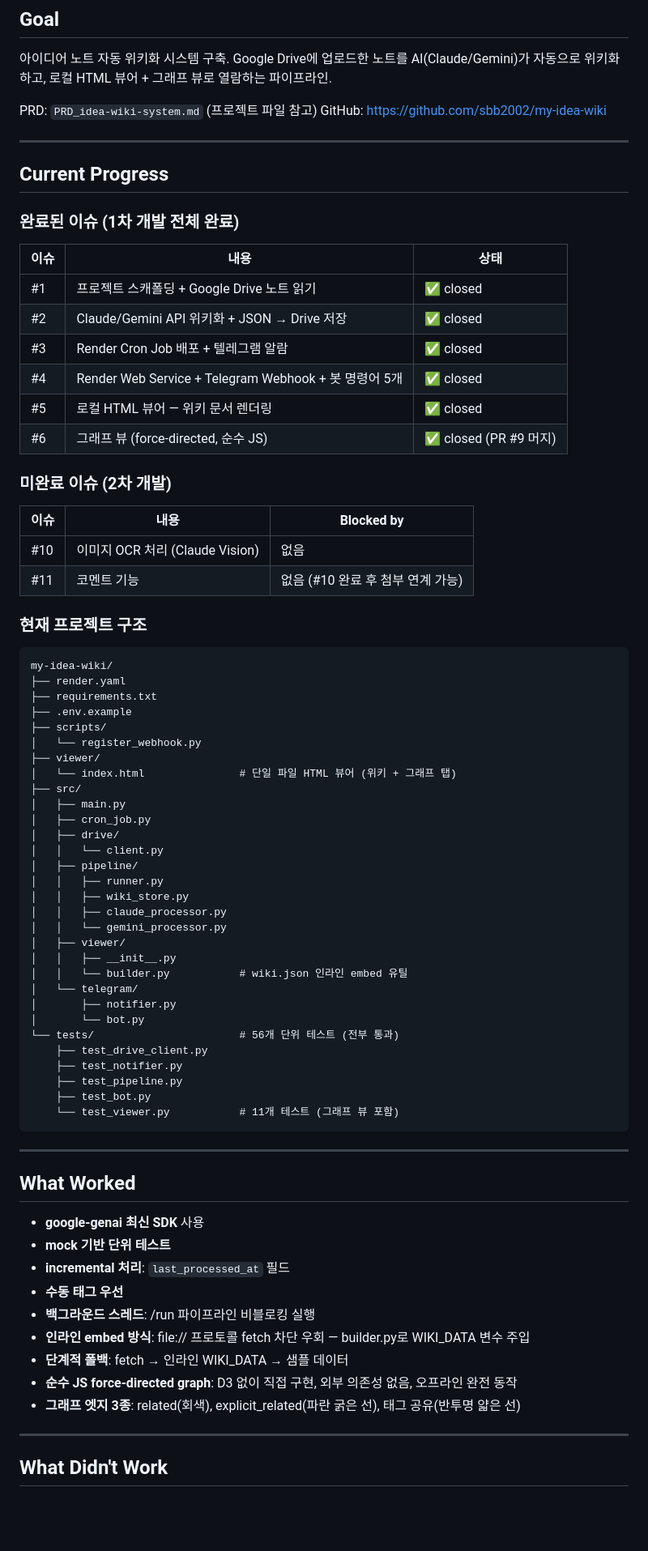
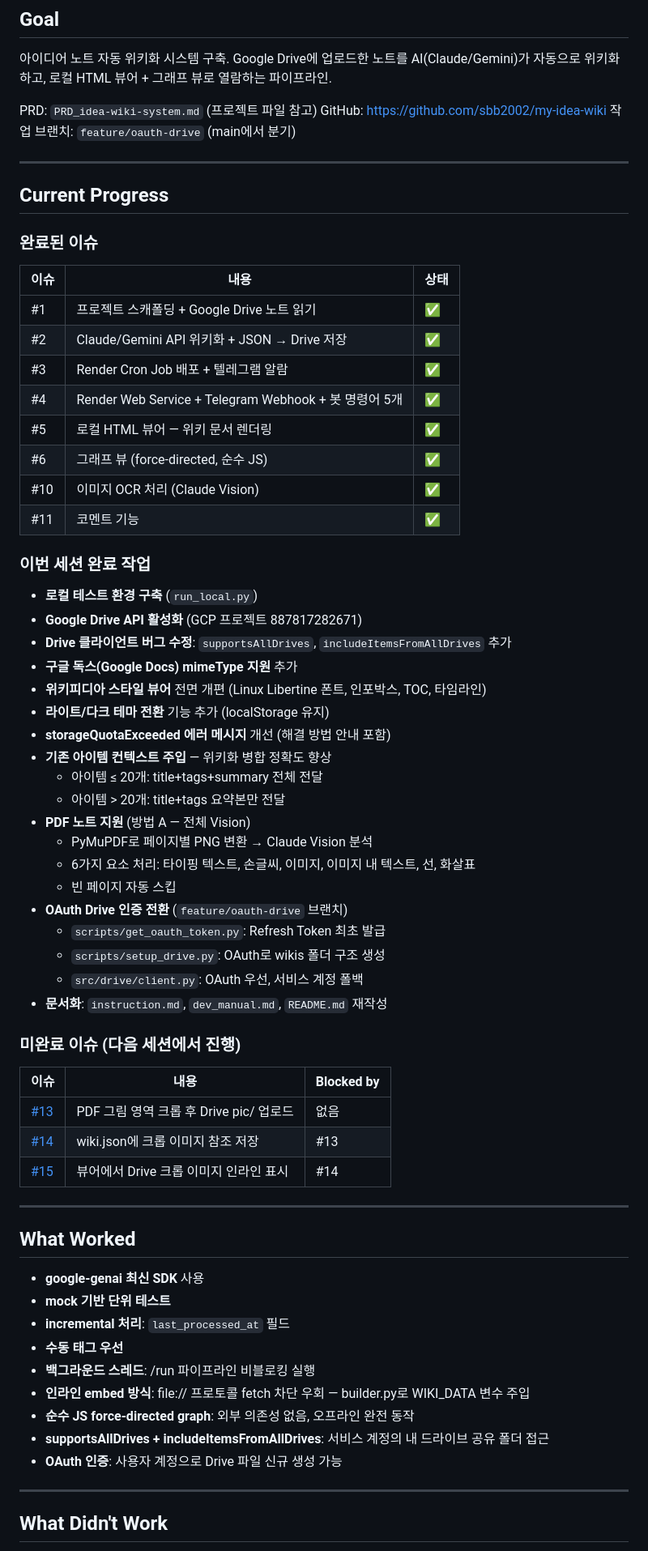
Before and after one commit to sbb2002/my-idea-wiki, a Markdown page: HANDOFF.md, the part around one of its changes. Shown at 81% size. GitHub-like rendering; blank space fills up the shorter version.

Commit message:
docs: HANDOFF.md 업데이트 — 이번 세션 작업 내역 및 #13~#15 다음 세션 가이드

````diff
--- a/HANDOFF.md
+++ b/HANDOFF.md
@@ -8,63 +8,54 @@ Google Drive에 업로드한 노트를 AI(Claude/Gemini)가 자동으로 위키
 
 PRD: `PRD_idea-wiki-system.md` (프로젝트 파일 참고)
 GitHub: https://github.com/sbb2002/my-idea-wiki
+작업 브랜치: `feature/oauth-drive` (main에서 분기)
 
 ---
 
 ## Current Progress
 
-### 완료된 이슈 (1차 개발 전체 완료)
+### 완료된 이슈
 
 | 이슈 | 내용 | 상태 |
 |------|------|------|
-| #1 | 프로젝트 스캐폴딩 + Google Drive 노트 읽기 | ✅ closed |
-| #2 | Claude/Gemini API 위키화 + JSON → Drive 저장 | ✅ closed |
-| #3 | Render Cron Job 배포 + 텔레그램 알람 | ✅ closed |
-| #4 | Render Web Service + Telegram Webhook + 봇 명령어 5개 | ✅ closed |
-| #5 | 로컬 HTML 뷰어 — 위키 문서 렌더링 | ✅ closed |
-| #6 | 그래프 뷰 (force-directed, 순수 JS) | ✅ closed (PR #9 머지) |
+| #1 | 프로젝트 스캐폴딩 + Google Drive 노트 읽기 | ✅ |
+| #2 | Claude/Gemini API 위키화 + JSON → Drive 저장 | ✅ |
+| #3 | Render Cron Job 배포 + 텔레그램 알람 | ✅ |
+| #4 | Render Web Service + Telegram Webhook + 봇 명령어 5개 | ✅ |
+| #5 | 로컬 HTML 뷰어 — 위키 문서 렌더링 | ✅ |
+| #6 | 그래프 뷰 (force-directed, 순수 JS) | ✅ |
+| #10 | 이미지 OCR 처리 (Claude Vision) | ✅ |
+| #11 | 코멘트 기능 | ✅ |
 
-### 미완료 이슈 (2차 개발)
+### 이번 세션 완료 작업
+
+- **로컬 테스트 환경 구축** (`run_local.py`)
+- **Google Drive API 활성화** (GCP 프로젝트 887817282671)
+- **Drive 클라이언트 버그 수정**: `supportsAllDrives`, `includeItemsFromAllDrives` 추가
+- **구글 독스(Google Docs) mimeType 지원** 추가
+- **위키피디아 스타일 뷰어** 전면 개편 (Linux Libertine 폰트, 인포박스, TOC, 타임라인)
+- **라이트/다크 테마 전환** 기능 추가 (localStorage 유지)
+- **storageQuotaExceeded 에러 메시지** 개선 (해결 방법 안내 포함)
+- **기존 아이템 컨텍스트 주입** — 위키화 병합 정확도 향상
+  - 아이템 ≤ 20개: title+tags+summary 전체 전달
+  - 아이템 > 20개: title+tags 요약본만 전달
+- **PDF 노트 지원** (방법 A — 전체 Vision)
+  - PyMuPDF로 페이지별 PNG 변환 → Claude Vision 분석
+  - 6가지 요소 처리: 타이핑 텍스트, 손글씨, 이미지, 이미지 내 텍스트, 선, 화살표
+  - 빈 페이지 자동 스킵
+- **OAuth Drive 인증 전환** (`feature/oauth-drive` 브랜치)
+  - `scripts/get_oauth_token.py`: Refresh Token 최초 발급
+  - `scripts/setup_drive.py`: OAuth로 wikis 폴더 구조 생성
+  - `src/drive/client.py`: OAuth 우선, 서비스 계정 폴백
+- **문서화**: `instruction.md`, `dev_manual.md`, `README.md` 재작성
+
+### 미완료 이슈 (다음 세션에서 진행)
 
 | 이슈 | 내용 | Blocked by |
 |------|------|------------|
-| #10 | 이미지 OCR 처리 (Claude Vision) | 없음 |
-| #11 | 코멘트 기능 | 없음 (#10 완료 후 첨부 연계 가능) |
-
-### 현재 프로젝트 구조
-
-```
-my-idea-wiki/
-├── render.yaml
-├── requirements.txt
-├── .env.example
-├── scripts/
-│   └── register_webhook.py
-├── viewer/
-│   └── index.html               # 단일 파일 HTML 뷰어 (위키 + 그래프 탭)
-├── src/
-│   ├── main.py
-│   ├── cron_job.py
-│   ├── drive/
-│   │   └── client.py
-│   ├── pipeline/
-│   │   ├── runner.py
-│   │   ├── wiki_store.py
-│   │   ├── claude_processor.py
-│   │   └── gemini_processor.py
-│   ├── viewer/
-│   │   ├── __init__.py
-│   │   └── builder.py           # wiki.json 인라인 embed 유틸
-│   └── telegram/
-│       ├── notifier.py
-│       └── bot.py
-└── tests/                       # 56개 단위 테스트 (전부 통과)
-    ├── test_drive_client.py
-    ├── test_notifier.py
-    ├── test_pipeline.py
-    ├── test_bot.py
-    └── test_viewer.py           # 11개 테스트 (그래프 뷰 포함)
-```
+| [#13](https://github.com/sbb2002/my-idea-wiki/issues/13) | PDF 그림 영역 크롭 후 Drive pic/ 업로드 | 없음 |
+| [#14](https://github.com/sbb2002/my-idea-wiki/issues/14) | wiki.json에 크롭 이미지 참조 저장 | #13 |
+| [#15](https://github.com/sbb2002/my-idea-wiki/issues/15) | 뷰어에서 Drive 크롭 이미지 인라인 표시 | #14 |
 
 ---
 
@@ -76,9 +67,9 @@ my-idea-wiki/
 - **수동 태그 우선**
 - **백그라운드 스레드**: /run 파이프라인 비블로킹 실행
 - **인라인 embed 방식**: file:// 프로토콜 fetch 차단 우회 — builder.py로 WIKI_DATA 변수 주입
-- **단계적 폴백**: fetch → 인라인 WIKI_DATA → 샘플 데이터
-- **순수 JS force-directed graph**: D3 없이 직접 구현, 외부 의존성 없음, 오프라인 완전 동작
-- **그래프 엣지 3종**: related(회색), explicit_related(파란 굵은 선), 태그 공유(반투명 얇은 선)
+- **순수 JS force-directed graph**: 외부 의존성 없음, 오프라인 완전 동작
+- **supportsAllDrives + includeItemsFromAllDrives**: 서비스 계정의 내 드라이브 공유 폴더 접근
+- **OAuth 인증**: 사용자 계정으로 Drive 파일 신규 생성 가능
 
 ---
 
````
Also changed, not shown: other parts of HANDOFF.md (+59 -19 lines).
